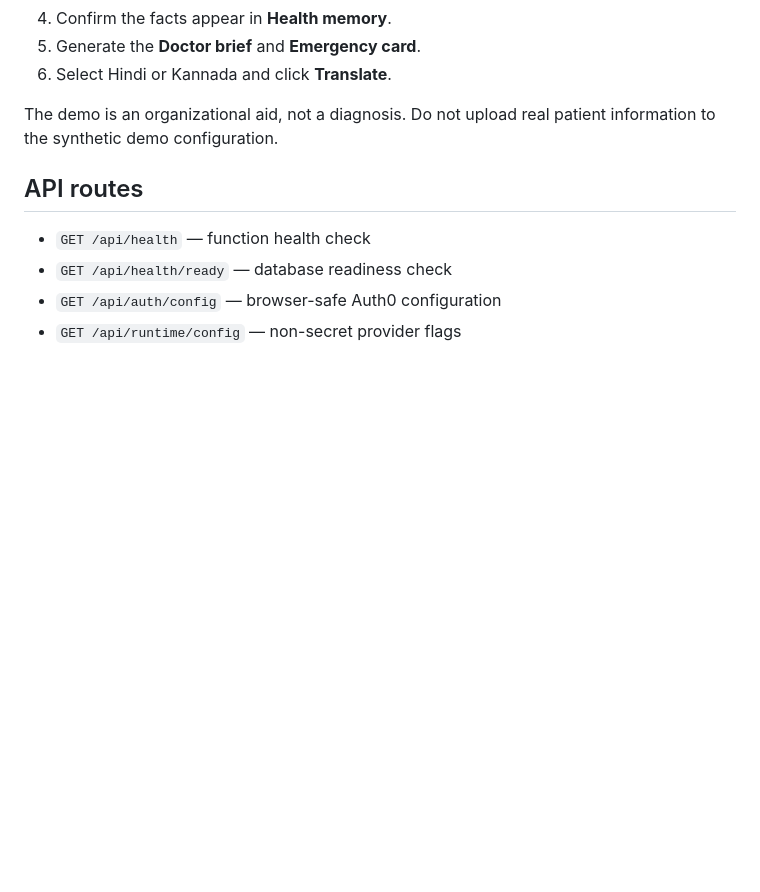
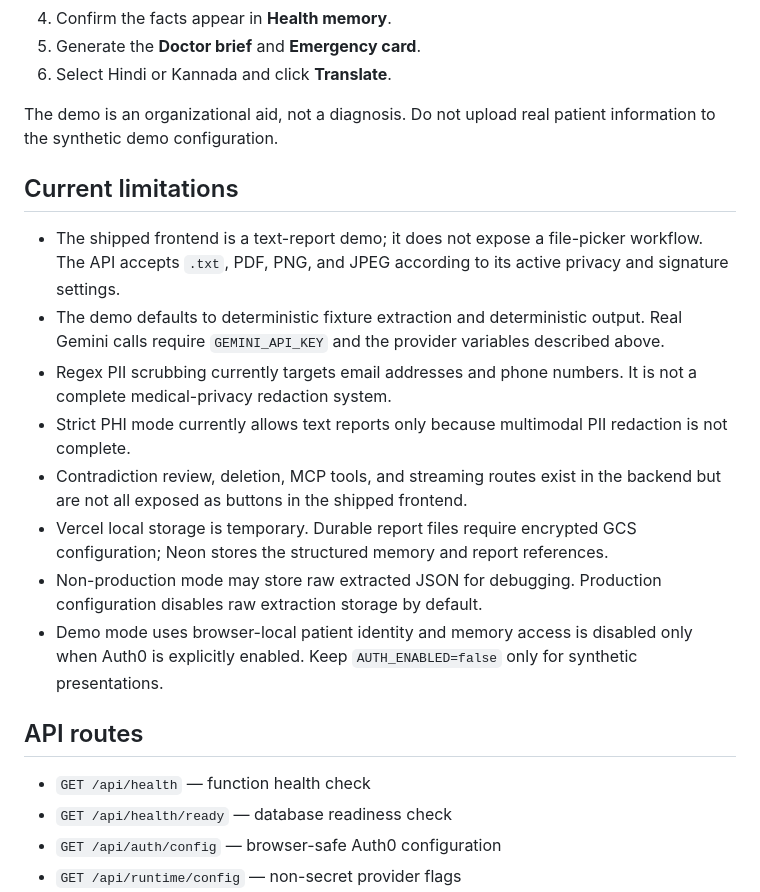
Before and after one commit to masood-mashu/SMRITI.AI, a Markdown page: README.md, the part around one of its changes. Drawn GitHub-style; blank space fills up the shorter version.

```diff
--- a/README.md
+++ b/README.md
@@ -134,6 +177,28 @@ stable OIDC subject to the user's patient history.
 The demo is an organizational aid, not a diagnosis. Do not upload real patient
 information to the synthetic demo configuration.
 
+## Current limitations
+
+- The shipped frontend is a text-report demo; it does not expose a file-picker
+  workflow. The API accepts `.txt`, PDF, PNG, and JPEG according to its active
+  privacy and signature settings.
+- The demo defaults to deterministic fixture extraction and deterministic
+  output. Real Gemini calls require `GEMINI_API_KEY` and the provider variables
+  described above.
+- Regex PII scrubbing currently targets email addresses and phone numbers. It
+  is not a complete medical-privacy redaction system.
+- Strict PHI mode currently allows text reports only because multimodal PII
+  redaction is not complete.
+- Contradiction review, deletion, MCP tools, and streaming routes exist in the
+  backend but are not all exposed as buttons in the shipped frontend.
+- Vercel local storage is temporary. Durable report files require encrypted
+  GCS configuration; Neon stores the structured memory and report references.
+- Non-production mode may store raw extracted JSON for debugging. Production
+  configuration disables raw extraction storage by default.
+- Demo mode uses browser-local patient identity and memory access is disabled
+  only when Auth0 is explicitly enabled. Keep `AUTH_ENABLED=false` only for
+  synthetic presentations.
+
 ## API routes
 
 - `GET /api/health` — function health check
```
Also changed, not shown: other parts of README.md (+43 -0 lines).
